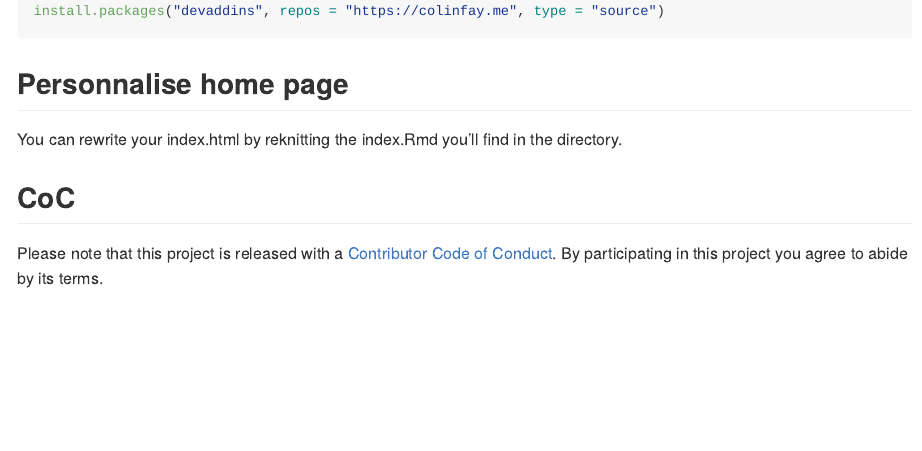
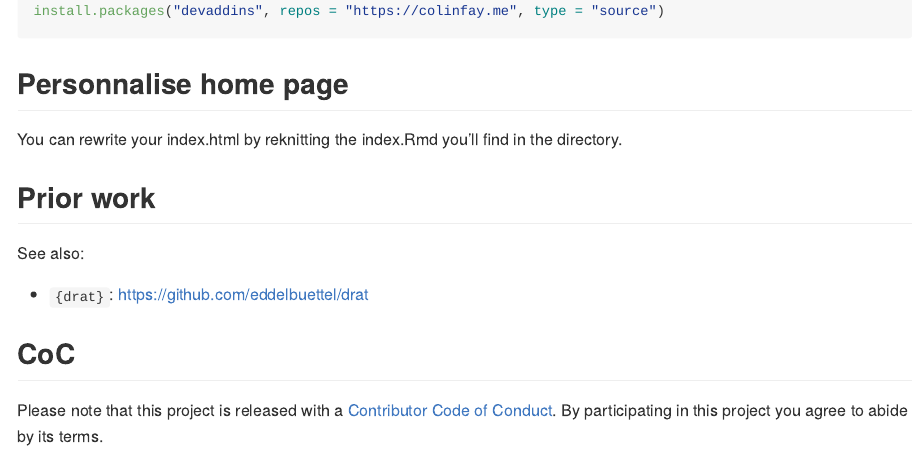
Before and after one commit to ColinFay/craneur, an R Markdown document (README.Rmd): the page in a window 1100 px wide, from 2200 px down before the commit and from 2210 px down after it, so that both start at the same text. The pictures show the output file README.md that the author committed with the source, drawn offline in the style of GitHub; badge pictures from the web are left out.

Commit message:
added prior work

```diff
--- a/README.Rmd
+++ b/README.Rmd
@@ -110,6 +112,13 @@ install.packages("devaddins", repos = "https://colinfay.me", type = "source")
 
 You can rewrite your index.html by reknitting the index.Rmd you'll find in the directory.
 
+## Prior work
+
+See also:
+
++ `{drat}`: [https://github.com/eddelbuettel/drat](https://github.com/eddelbuettel/drat)
+
+
 ## CoC
 
 Please note that this project is released with a [Contributor Code of Conduct](CODE_OF_CONDUCT.md).
```
Also changed, not shown: data-raw/devstuffs.R (+1 -0 lines), README.md, README.Rmd (2 more changed lines).
